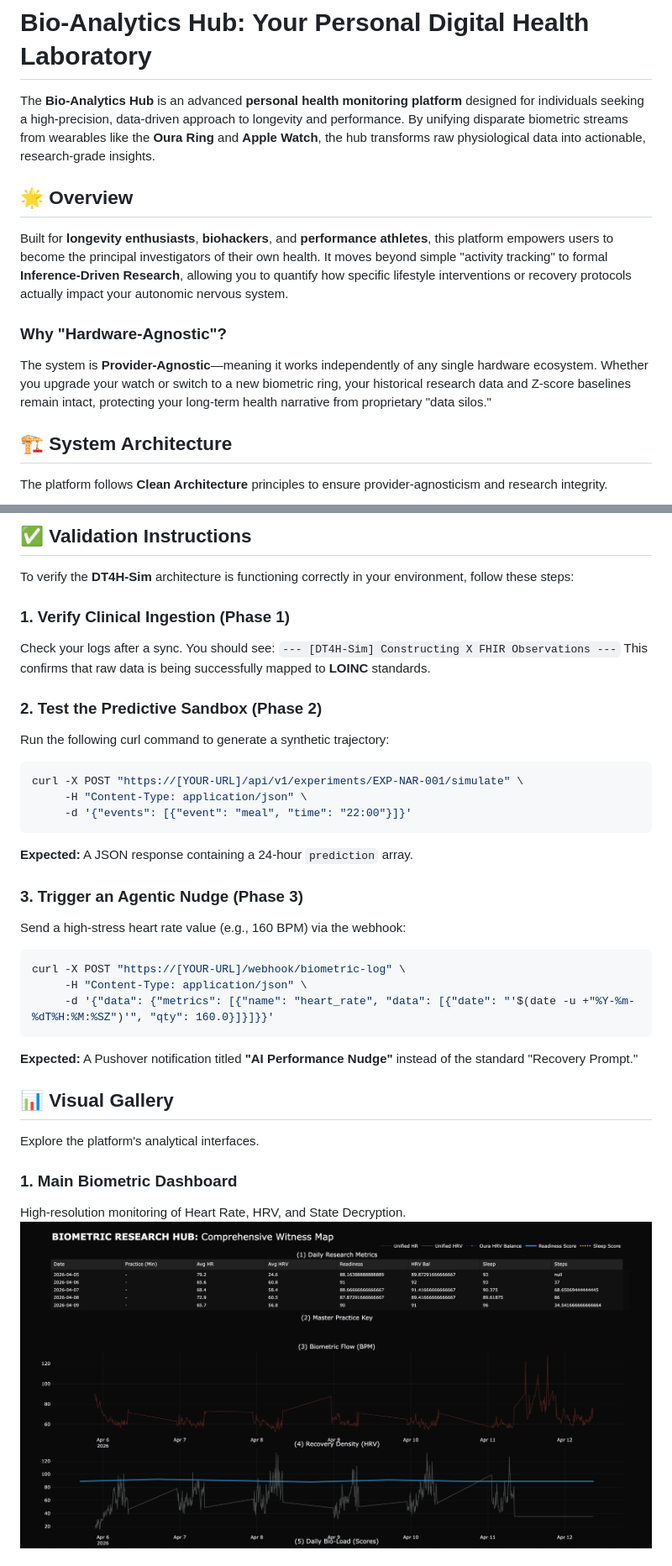
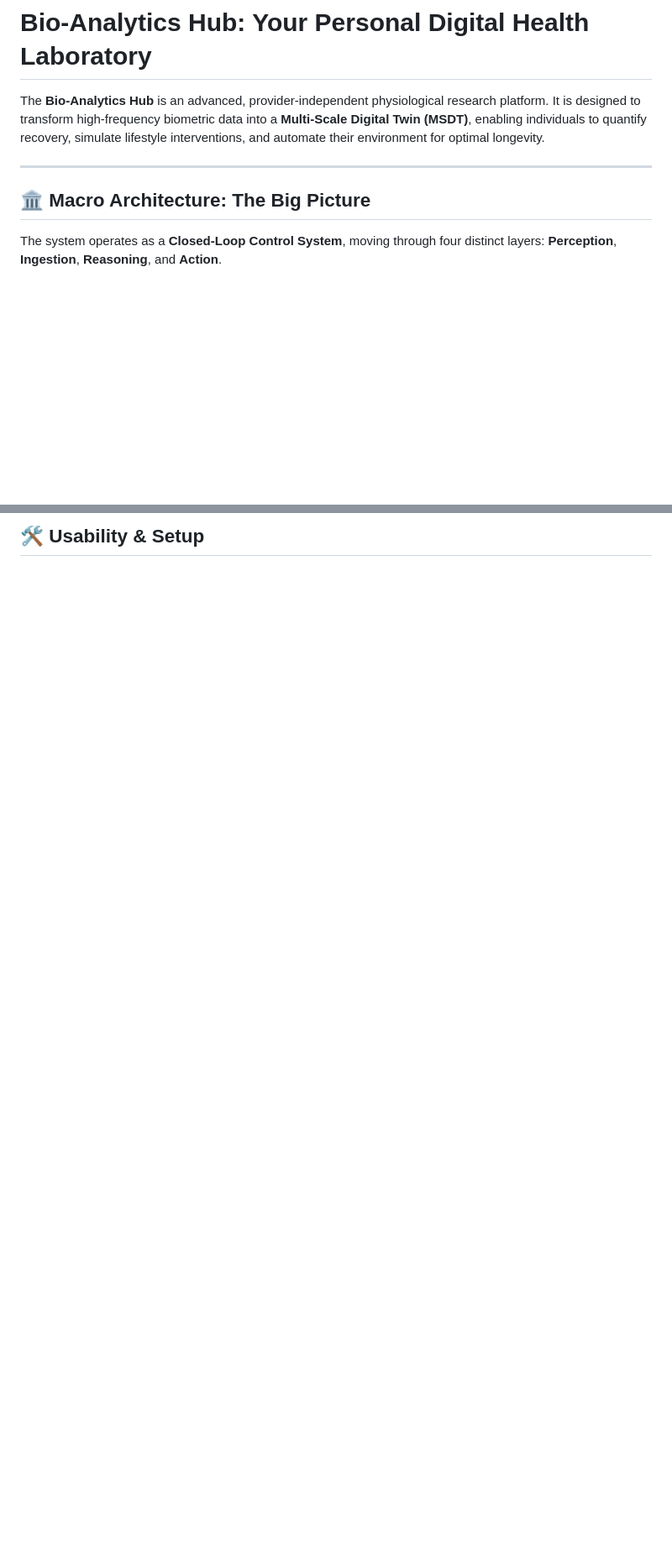
Before and after one commit to kshitija369/bio-analytics-hub, a Markdown page: README.md, 2 parts joined by grey strips. Shown at 84% size. Drawn GitHub-style; blank space fills up the shorter version.

````diff
--- a/README.md
+++ b/README.md
@@ -1,17 +1,12 @@
 # Bio-Analytics Hub: Your Personal Digital Health Laboratory
 
-The **Bio-Analytics Hub** is an advanced **personal health monitoring platform** designed for individuals seeking a high-precision, data-driven approach to longevity and performance. By unifying disparate biometric streams from wearables like the **Oura Ring** and **Apple Watch**, the hub transforms raw physiological data into actionable, research-grade insights.
+The **Bio-Analytics Hub** is an advanced, provider-independent physiological research platform. It is designed to transform high-frequency biometric data into a **Multi-Scale Digital Twin (MSDT)**, enabling individuals to quantify recovery, simulate lifestyle interventions, and automate their environment for optimal longevity.
 
-## 🌟 Overview
+---
 
-Built for **longevity enthusiasts**, **biohackers**, and **performance athletes**, this platform empowers users to become the principal investigators of their own health. It moves beyond simple "activity tracking" to formal **Inference-Driven Research**, allowing you to quantify how specific lifestyle interventions or recovery protocols actually impact your autonomic nervous system.
+## 🏛 Macro Architecture: The Big Picture
 
-### Why "Hardware-Agnostic"?
-The system is **Provider-Agnostic**—meaning it works independently of any single hardware ecosystem. Whether you upgrade your watch or switch to a new biometric ring, your historical research data and Z-score baselines remain intact, protecting your long-term health narrative from proprietary "data silos."
-
-## 🏗 System Architecture
-
-The platform follows **Clean Architecture** principles to ensure provider-agnosticism and research integrity.
+The system operates as a **Closed-Loop Control System**, moving through four distinct layers: **Perception**, **Ingestion**, **Reasoning**, and **Action**.
 
 ```mermaid
 graph TD
@@ -77,36 +88,3 @@ graph TD
 
-## ✅ Validation Instructions
+## 🛠 Usability & Setup
 
-To verify the **DT4H-Sim** architecture is functioning correctly in your environment, follow these steps:
-
-### 1. Verify Clinical Ingestion (Phase 1)
-Check your logs after a sync. You should see:
-`--- [DT4H-Sim] Constructing X FHIR Observations ---`
-This confirms that raw data is being successfully mapped to **LOINC** standards.
-
-### 2. Test the Predictive Sandbox (Phase 2)
-Run the following curl command to generate a synthetic trajectory:
-```bash
-curl -X POST "https://[YOUR-URL]/api/v1/experiments/EXP-NAR-001/simulate" \
-     -H "Content-Type: application/json" \
-     -d '{"events": [{"event": "meal", "time": "22:00"}]}'
-```
-**Expected:** A JSON response containing a 24-hour `prediction` array.
-
-### 3. Trigger an Agentic Nudge (Phase 3)
-Send a high-stress heart rate value (e.g., 160 BPM) via the webhook:
-```bash
-curl -X POST "https://[YOUR-URL]/webhook/biometric-log" \
-     -H "Content-Type: application/json" \
-     -d '{"data": {"metrics": [{"name": "heart_rate", "data": [{"date": "'$(date -u +"%Y-%m-%dT%H:%M:%SZ")'", "qty": 160.0}]}]}}'
-```
-**Expected:** A Pushover notification titled **"AI Performance Nudge"** instead of the standard "Recovery Prompt."
-
-## 📊 Visual Gallery
-
-Explore the platform's analytical interfaces.
-
-### 1. Main Biometric Dashboard
-High-resolution monitoring of Heart Rate, HRV, and State Decryption.
-![Main Dashboard](docs/images/main_dashboard.png)
-
````
Also changed, not shown: other parts of README.md (+81 -74 lines).
